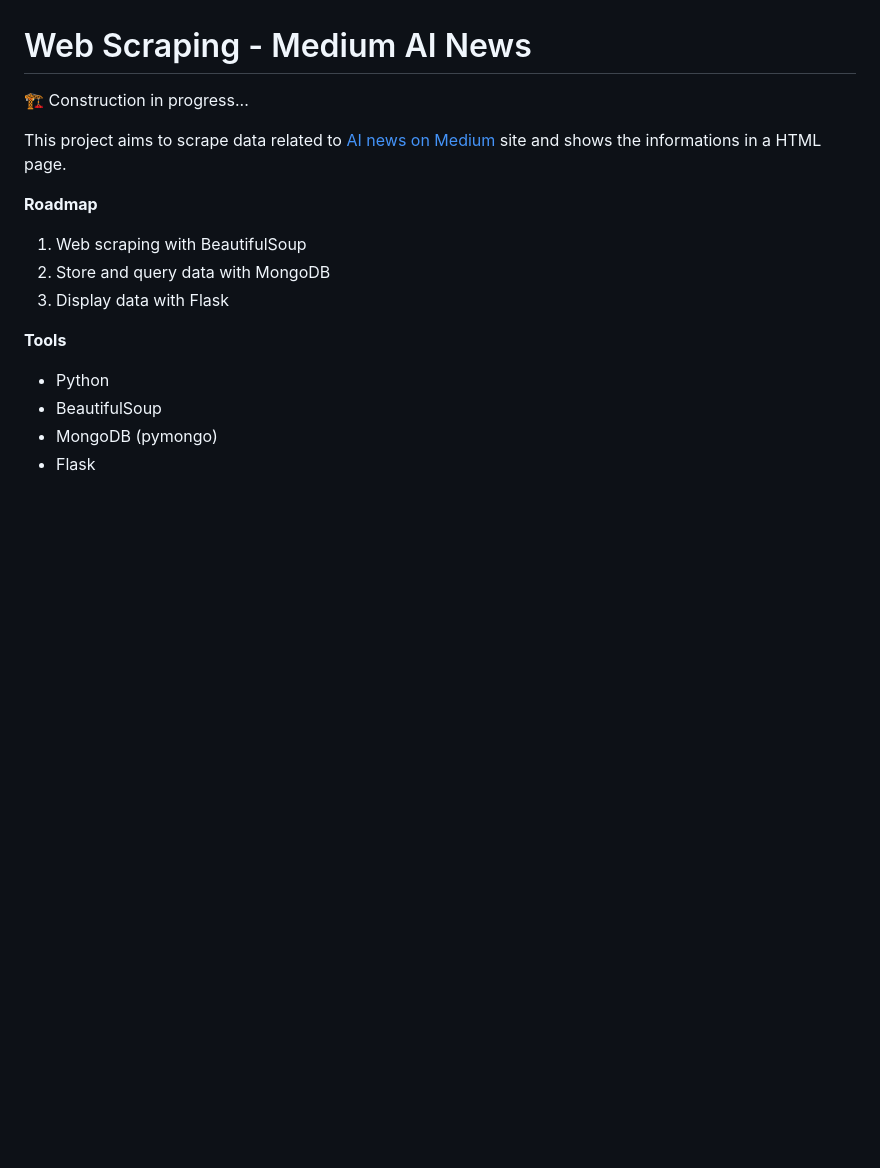
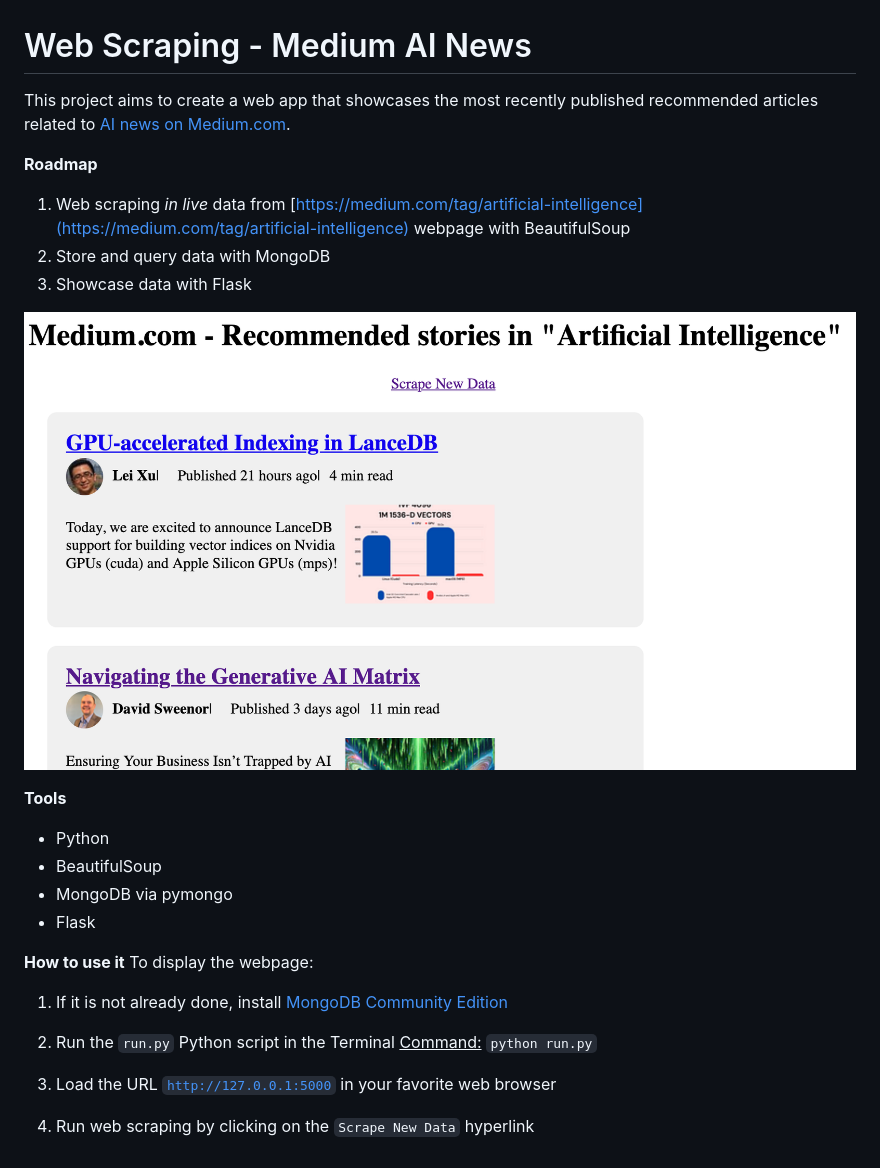
Before and after one commit to wlafargue/MediumAI_WebScraping-App, a Markdown page: README.md, the part around the change. Rendered like a GitHub page; pictures changed too: pictures/picture.png (added); blank space fills up the shorter version.

```diff
--- a/README.md
+++ b/README.md
@@ -1,16 +1,27 @@
 # Web Scraping - Medium AI News
 
-🏗️ Construction in progress...
-
-This project aims to scrape data related to [AI news on Medium](https://medium.com/tag/artificial-intelligence) site and shows the informations in a HTML page.
+This project aims to create a web app that showcases the most recently published recommended articles related to [AI news on Medium.com](https://medium.com/tag/artificial-intelligence).
 
 **Roadmap**
-1. Web scraping with BeautifulSoup
+1. Web scraping *in live* data from [https://medium.com/tag/artificial-intelligence](https://medium.com/tag/artificial-intelligence) webpage with BeautifulSoup
 2. Store and query data with MongoDB
-3. Display data with Flask
+3. Showcase data with Flask
+
+![App](pictures/picture.png)
 
 **Tools**
 - Python
 - BeautifulSoup
-- MongoDB (pymongo)
+- MongoDB via pymongo
 - Flask
+
+**How to use it**
+To display the webpage:
+1. If it is not already done, install [MongoDB Community Edition](https://www.mongodb.com/docs/manual/administration/install-community/)
+
+2. Run the <code>run.py</code> Python script in the Terminal
+<u>Command:</u> <code>python run.py</code>
+
+3. Load the URL <code>http://127.0.0.1:5000</code> in your favorite web browser
+
+4. Run web scraping by clicking on the <code>Scrape New Data</code> hyperlink
```
Also changed, not shown: 13 other files.
